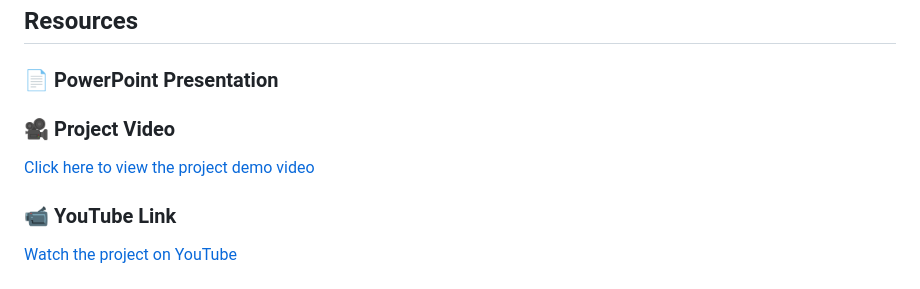
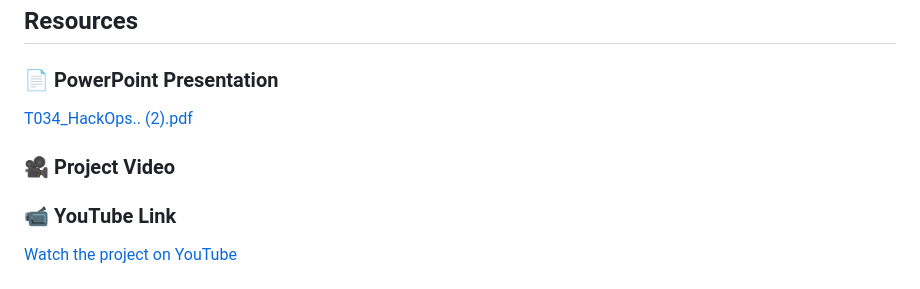
Before and after one commit to PYEXPO25/T034_HackOPS, a Markdown page: README.md, the part around the change. GitHub-like rendering.

```diff
--- a/README.md
+++ b/README.md
@@ -128,10 +128,11 @@ Images to demonstrate the user interface:
 ## Resources
 
 ### 📄 PowerPoint Presentation
+[T034_HackOps.. (2).pdf](https://github.com/user-attachments/files/18921964/T034_HackOps.2.pdf)
 
 
 ### 🎥 Project Video
-[Click here to view the project demo video](insert-drive-link-here)
+
 
 ### 📹 YouTube Link
 [Watch the project on YouTube](insert-youtube-link-here)
```
